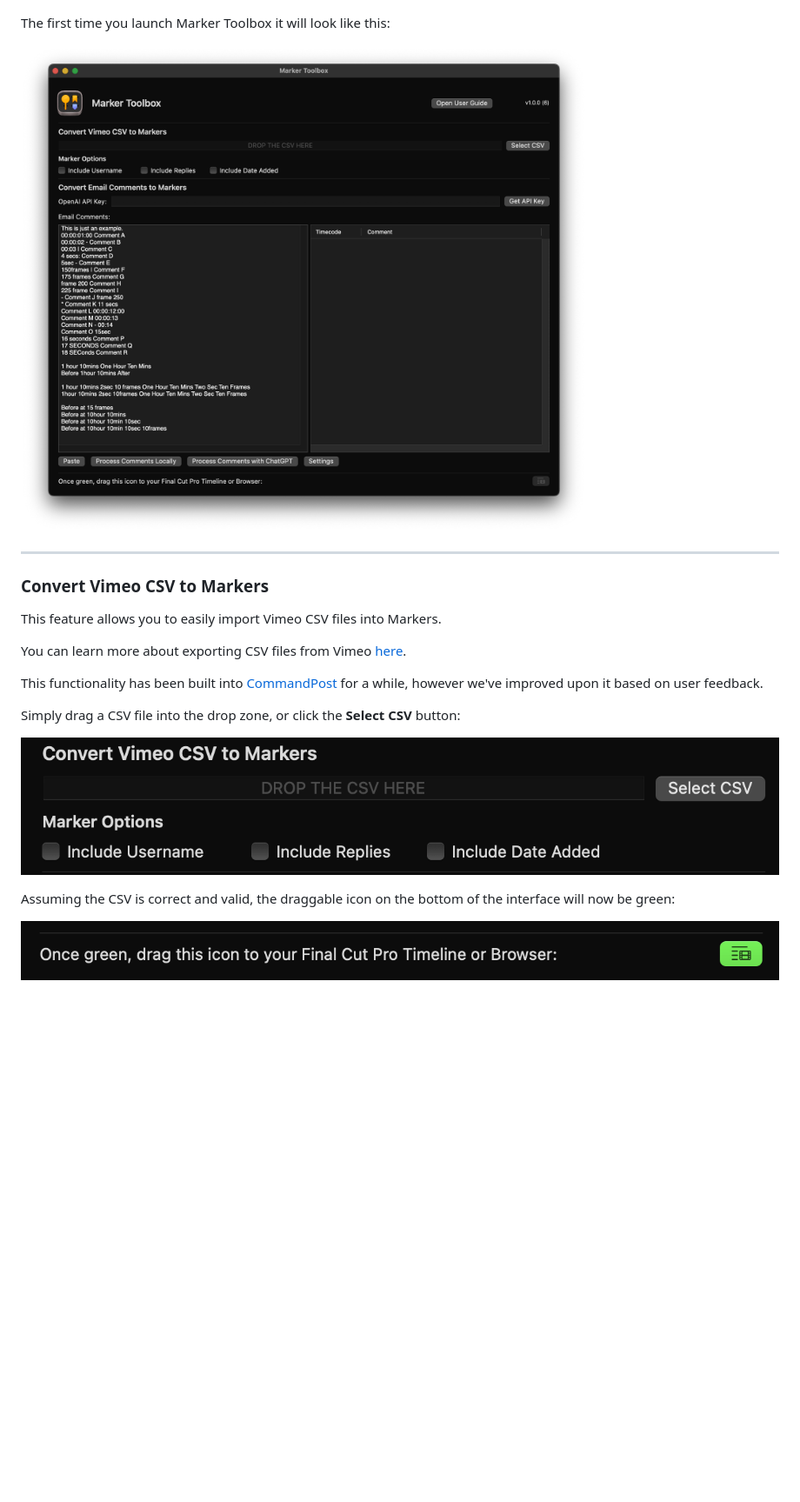
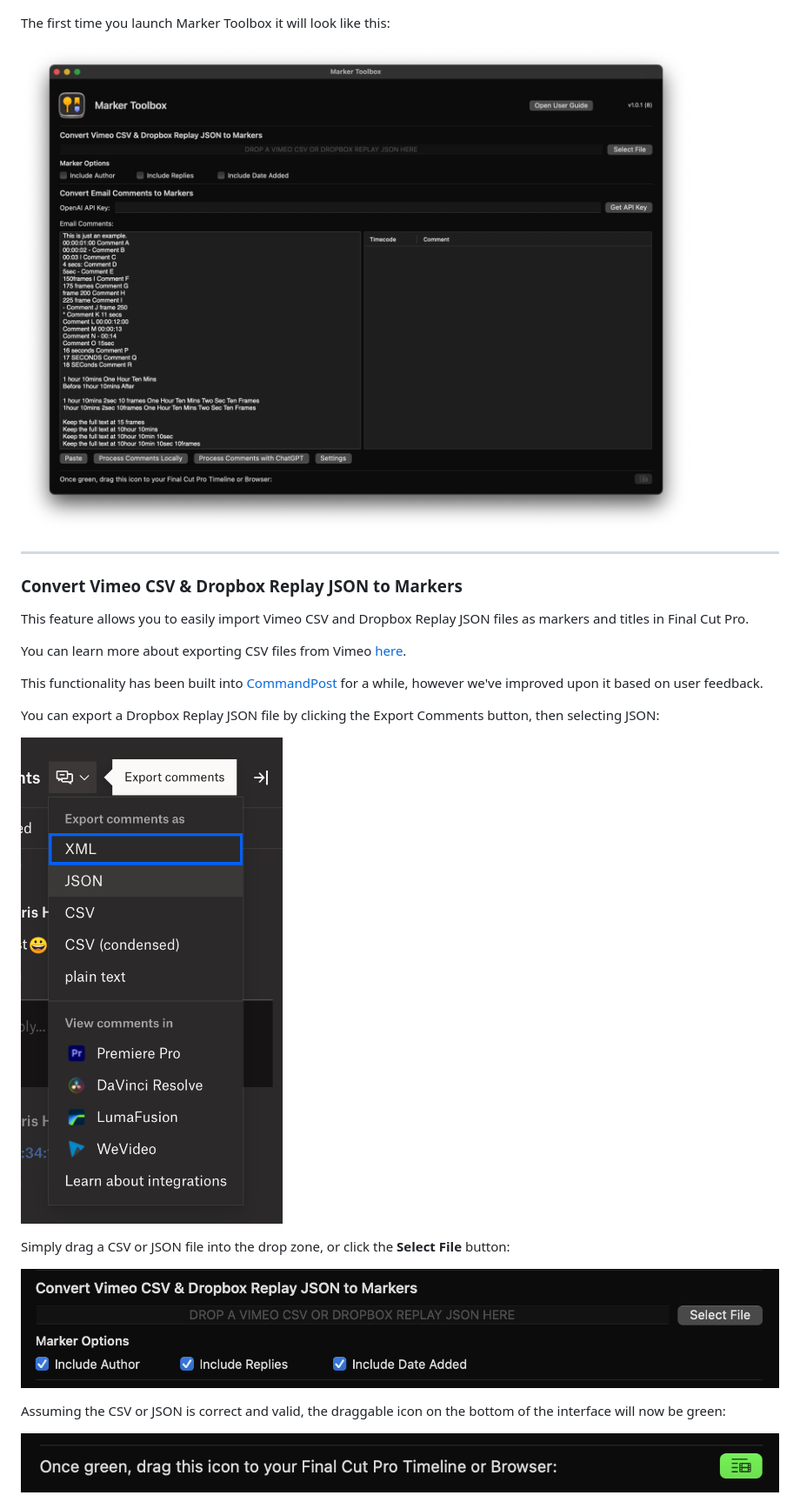
Before and after one commit to latenitefilms/MarkerToolbox, a Markdown page: docs/how-to-use.md, the part around the change printed below. Shown: that part at 87% size. Drawn GitHub-style; pictures changed too: docs/static/dropbox-replay.png (added), docs/static/fresh-install.png, docs/static/vimeo-csv.png; blank space fills up the shorter version.

```diff
--- a/docs/how-to-use.md
+++ b/docs/how-to-use.md
@@ -14,19 +14,24 @@ The first time you launch Marker Toolbox it will look like this:
 
 ---
 
-### Convert Vimeo CSV to Markers
+### Convert Vimeo CSV & Dropbox Replay JSON to Markers
 
-This feature allows you to easily import Vimeo CSV files into Markers.
+This feature allows you to easily import Vimeo CSV and Dropbox Replay JSON files as markers and titles in Final Cut Pro.
 
 You can learn more about exporting CSV files from Vimeo [here](https://vimeo.zendesk.com/hc/en-us/articles/224818367-Video-review-page-).
 
 This functionality has been built into [CommandPost](https://commandpost.io) for a while, however we've improved upon it based on user feedback.
 
-Simply drag a CSV file into the drop zone, or click the **Select CSV** button:
+You can export a Dropbox Replay JSON file by clicking the Export Comments button, then selecting JSON:
+
+![_Screenshot of Dropbox Replay_](static/dropbox-replay.png)
+
+
+Simply drag a CSV or JSON file into the drop zone, or click the **Select File** button:
 
 ![_Screenshot of Marker Toolbox_](static/vimeo-csv.png)
 
-Assuming the CSV is correct and valid, the draggable icon on the bottom of the interface will now be green:
+Assuming the CSV or JSON is correct and valid, the draggable icon on the bottom of the interface will now be green:
 
 ![_Screenshot of Marker Toolbox_](static/drag.png)
 
```
Also changed, not shown: other parts of docs/how-to-use.md (+4 -2 lines), docs/README.md (+1 -1 lines), docs/faq.md (+0 -6 lines), docs/static/homepage.png, docs/static/marker-options.png.
